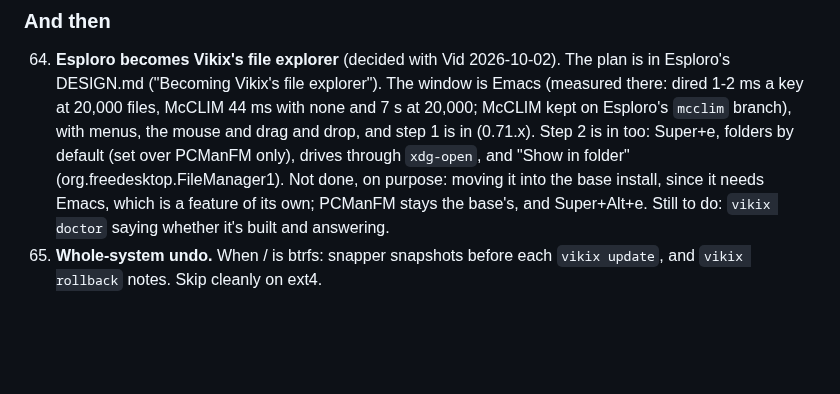
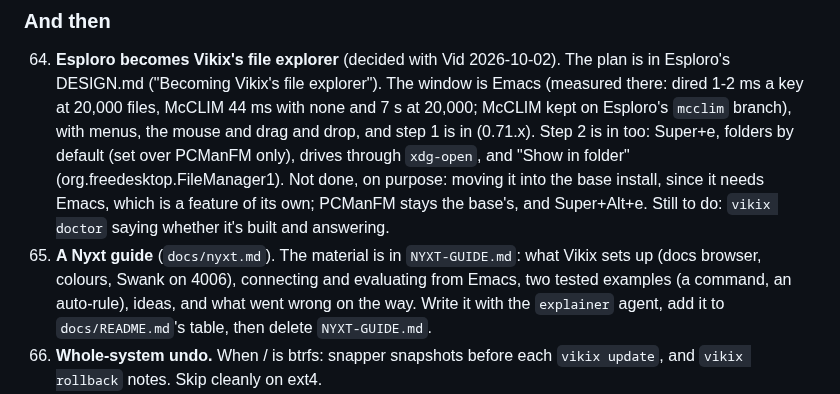
Before and after one commit to vukini/vikix, a Markdown page: TODO.md, the part around the change. Drawn GitHub-style; blank space fills up the shorter version.

```diff
--- a/TODO.md
+++ b/TODO.md
@@ -9,6 +9,7 @@ Built in this order: newcomers first, then the rest (the AI items have shipped;
 ### And then
 
 64. **Esploro becomes Vikix's file explorer** (decided with Vid 2026-10-02). The plan is in Esploro's DESIGN.md ("Becoming Vikix's file explorer"). The window is Emacs (measured there: dired 1-2 ms a key at 20,000 files, McCLIM 44 ms with none and 7 s at 20,000; McCLIM kept on Esploro's `mcclim` branch), with menus, the mouse and drag and drop, and step 1 is in (0.71.x). Step 2 is in too: Super+e, folders by default (set over PCManFM only), drives through `xdg-open`, and "Show in folder" (org.freedesktop.FileManager1). Not done, on purpose: moving it into the base install, since it needs Emacs, which is a feature of its own; PCManFM stays the base's, and Super+Alt+e. Still to do: `vikix doctor` saying whether it's built and answering.
+65. **A Nyxt guide** (`docs/nyxt.md`). The material is in `NYXT-GUIDE.md`: what Vikix sets up (docs browser, colours, Swank on 4006), connecting and evaluating from Emacs, two tested examples (a command, an auto-rule), ideas, and what went wrong on the way. Write it with the `explainer` agent, add it to `docs/README.md`'s table, then delete `NYXT-GUIDE.md`.
 6. **Whole-system undo.** When / is btrfs: snapper snapshots before each `vikix update`, and `vikix rollback` notes. Skip cleanly on ext4.
 9. **Tutorials: `vikix learn c`, Phase 2.** Paused until Vid has worked through some lessons (see TUTORIALS.md, "Where it stands"). Tracks 1 to 4 (fourteen lessons) shipped in 0.71.22. Next: tracks 5 to 8 (where everything lives, the heap, strings, structs) and the tutor skill. The plan and the decisions are in `TUTORIALS.md`; `learn/outputs.py --fill` writes a lesson's quoted outputs from real runs.
 
```
Also changed, not shown: CLAUDE.md (+1 -1 lines), NYXT-GUIDE.md (added, +96 -0 lines).
